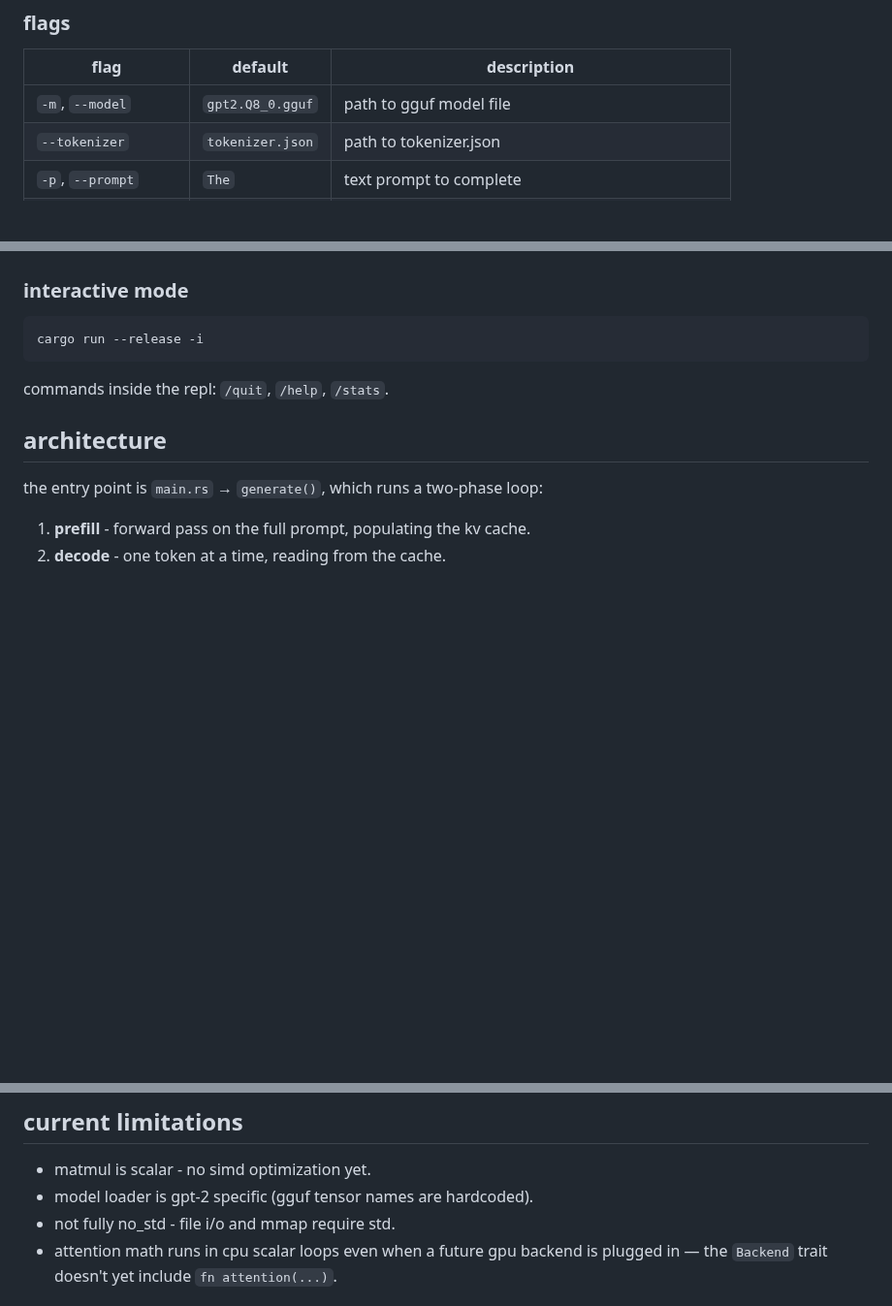
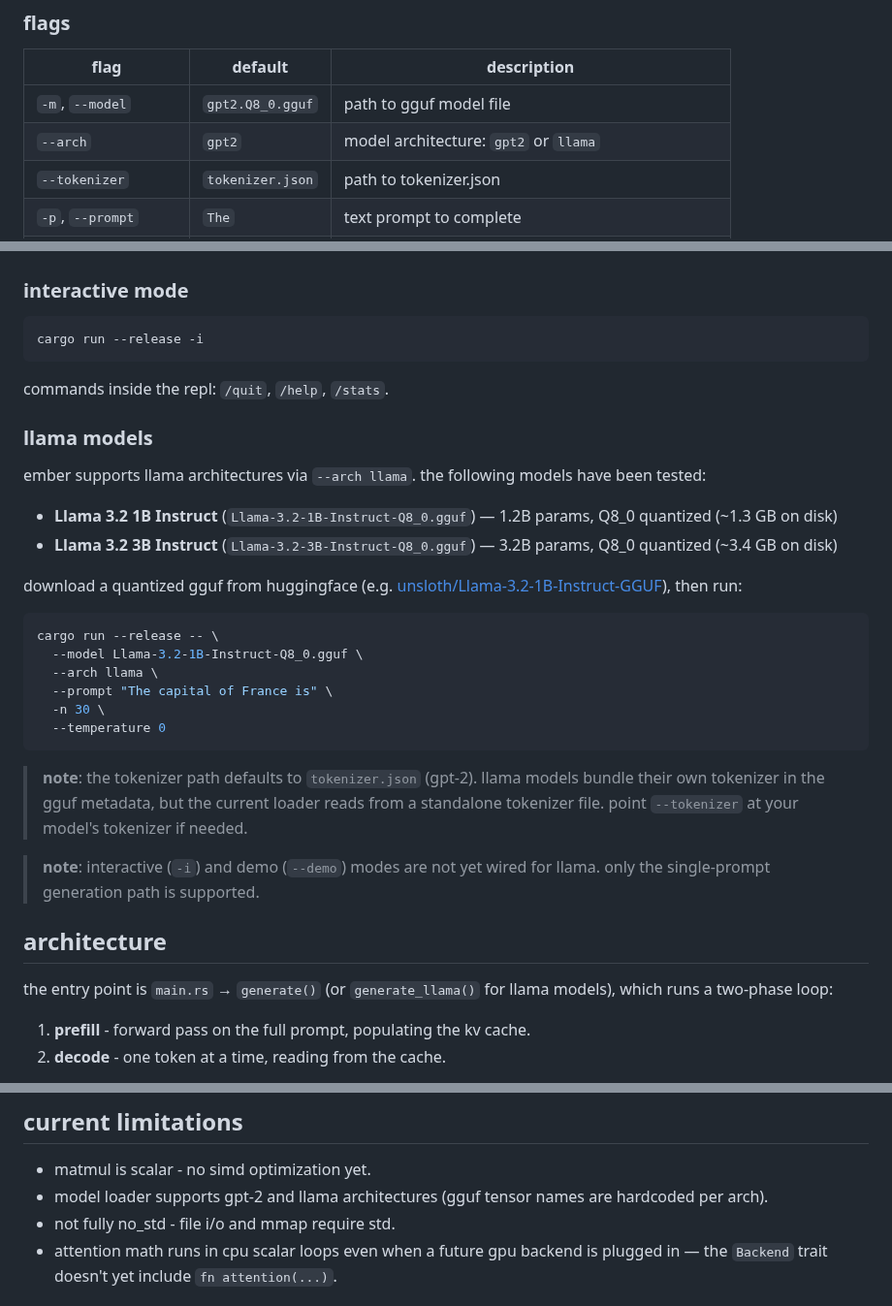
Before and after one commit to voidwest/ember, a Markdown page: README.md, 3 parts joined by grey strips. Shown at 97% size. Drawn GitHub-style; blank space fills up the shorter version.

Commit message:
docs: add llama model running instructions to README

````diff
--- a/README.md
+++ b/README.md
@@ -45,6 +45,7 @@ cargo run --release -- --model gpt2.Q8_0.gguf --prompt "hello"
 | flag | default | description |
 |------|---------|-------------|
 | `-m`, `--model` | `gpt2.Q8_0.gguf` | path to gguf model file |
+| `--arch` | `gpt2` | model architecture: `gpt2` or `llama` |
 | `--tokenizer` | `tokenizer.json` | path to tokenizer.json |
 | `-p`, `--prompt` | `The` | text prompt to complete |
 | `-n`, `--max-tokens` | `20` | tokens to generate |
@@ -76,9 +77,38 @@ cargo run --release -i
 
 commands inside the repl: `/quit`, `/help`, `/stats`.
 
+### llama models
+
+ember supports llama architectures via `--arch llama`. the following models
+have been tested:
+
+- **Llama 3.2 1B Instruct** (`Llama-3.2-1B-Instruct-Q8_0.gguf`) — 1.2B params, Q8_0 quantized (~1.3 GB on disk)
+- **Llama 3.2 3B Instruct** (`Llama-3.2-3B-Instruct-Q8_0.gguf`) — 3.2B params, Q8_0 quantized (~3.4 GB on disk)
+
+download a quantized gguf from huggingface (e.g.
+[unsloth/Llama-3.2-1B-Instruct-GGUF](https://huggingface.co/unsloth/Llama-3.2-1B-Instruct-GGUF)),
+then run:
+
+```bash
+cargo run --release -- \
+  --model Llama-3.2-1B-Instruct-Q8_0.gguf \
+  --arch llama \
+  --prompt "The capital of France is" \
+  -n 30 \
+  --temperature 0
+```
+
+> **note**: the tokenizer path defaults to `tokenizer.json` (gpt-2). llama
+> models bundle their own tokenizer in the gguf metadata, but the current
+> loader reads from a standalone tokenizer file. point `--tokenizer` at your
+> model's tokenizer if needed.
+
+> **note**: interactive (`-i`) and demo (`--demo`) modes are not yet wired
+> for llama. only the single-prompt generation path is supported.
+
 ## architecture
 
-the entry point is `main.rs` → `generate()`, which runs a two-phase loop:
+the entry point is `main.rs` → `generate()` (or `generate_llama()` for llama models), which runs a two-phase loop:
 
 1. **prefill** - forward pass on the full prompt, populating the kv cache.
 2. **decode** - one token at a time, reading from the cache.
@@ -157,7 +187,7 @@ prevents the generation loop from producing NaNs on degenerate input.
 ## current limitations
 
 - matmul is scalar - no simd optimization yet.
-- model loader is gpt-2 specific (gguf tensor names are hardcoded).
+- model loader supports gpt-2 and llama architectures (gguf tensor names are hardcoded per arch).
 - not fully no_std - file i/o and mmap require std.
 - attention math runs in cpu scalar loops even when a future gpu backend is
   plugged in — the `Backend` trait doesn't yet include `fn attention(...)`.
````
